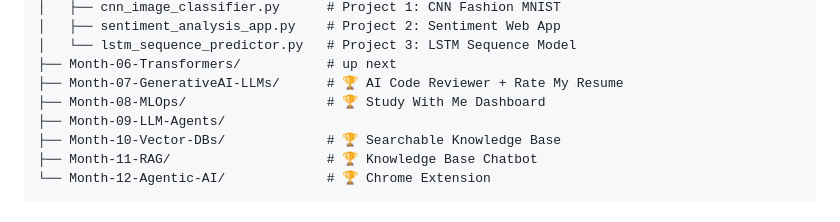
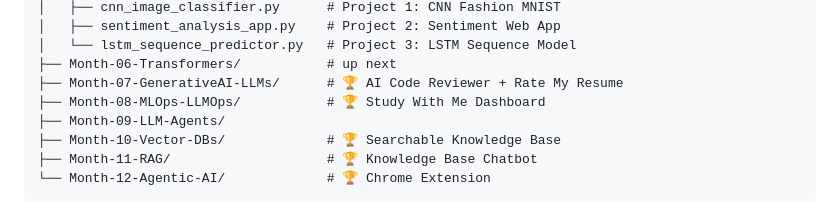
Before and after one commit to JRCer99/AI-Mastery-2026, a Markdown page: README.md, the part around the change. GitHub-like rendering.

Commit message:
Rename Month-08-MLOps to Month-08-MLOps-LLMOps, update READMEs
Co-Authored-By: Claude Sonnet 4.6 <noreply@anthropic.com>

```diff
--- a/README.md
+++ b/README.md
@@ -101,7 +101,7 @@ AI-Mastery-2026/
 │   └── lstm_sequence_predictor.py   # Project 3: LSTM Sequence Model
 ├── Month-06-Transformers/           # up next
 ├── Month-07-GenerativeAI-LLMs/      # 🏆 AI Code Reviewer + Rate My Resume
-├── Month-08-MLOps/                  # 🏆 Study With Me Dashboard
+├── Month-08-MLOps-LLMOps/           # 🏆 Study With Me Dashboard
 ├── Month-09-LLM-Agents/
 ├── Month-10-Vector-DBs/             # 🏆 Searchable Knowledge Base
 ├── Month-11-RAG/                    # 🏆 Knowledge Base Chatbot
```
Also changed, not shown: Month-07-GenerativeAI-LLMs/resume_review.md (added, +4 -0 lines), Month-08-MLOps-LLMOps/README.md (added, +59 -0 lines).
